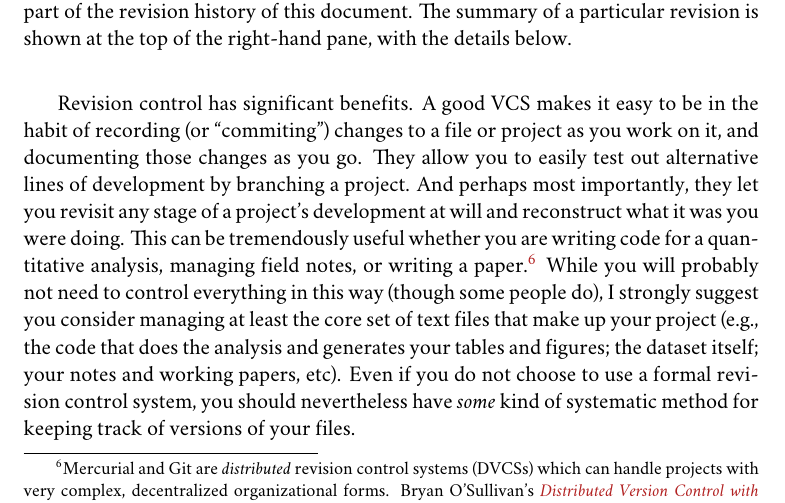
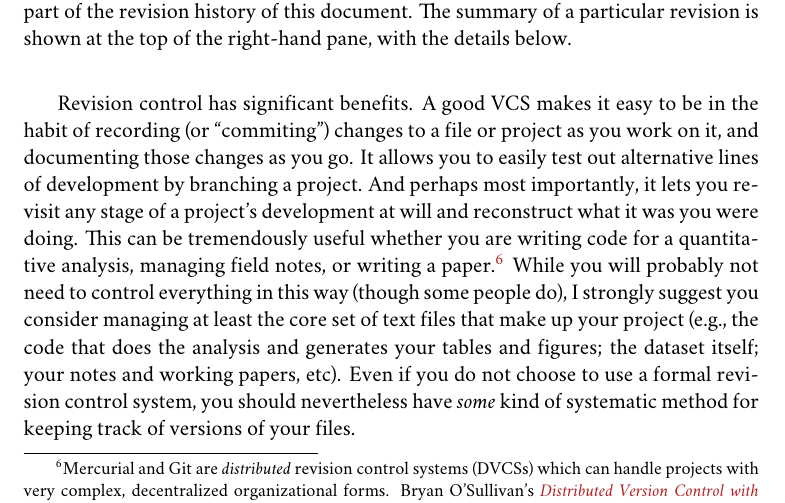
Before and after one commit to kjhealy/workflow-paper, a LaTeX thesis (ChoosingYourWorkflow.tex): part of page 12 of 18, cut so that both start at the same text. Compiled offline with XeLaTeX; a missing font is replaced by an installed copy or a similar font; a LaTeX package or settings file that is missing is left out; a missing bibliography style is replaced by a similar one.

Commit message:
rcs section; fixing subj verb tense

```diff
--- a/ChoosingYourWorkflow.tex
+++ b/ChoosingYourWorkflow.tex
@@ -230,7 +230,7 @@ The task of documenting your work at the level of particular pieces of code or e
 	\label{fig:gitnub}
 \end{figure}
 
-Revision control has significant benefits. A good VCS makes it easy to be in the habit of recording (or ``commiting'') changes to a file or project as you work on it, and documenting those changes as you go. They allow you to easily test out alternative lines of development by branching a project. And perhaps most importantly, they let you revisit any stage of a project's development at will and reconstruct what it was you were doing. This can be tremendously useful whether you are writing code for a quantitative analysis, managing field notes, or writing a paper.\footnote{Mercurial and Git are \emph{distributed} revision control systems (DVCSs) which can handle projects with very complex, decentralized organizational forms. Bryan O'Sullivan's \href{http://hgbook.red-bean.com/hgbook.pdf}{\emph{Distributed Version Control with Mercurial}} is a guide to one of the main DVCS tools, but also provides a clear account of how modern version-control systems have developed, together with the main concepts behind them.} While you will probably not need to control everything in this way (though some people do), I strongly suggest you consider managing at least the core set of text files that make up your project (e.g., the code that does the analysis and generates your tables and figures; the dataset itself; your notes and working papers, etc). Even if you do not choose to use a formal revision control system, you should nevertheless have \emph{some} kind of systematic method for keeping track of versions of your files.
+Revision control has significant benefits. A good VCS makes it easy to be in the habit of recording (or ``commiting'') changes to a file or project as you work on it, and documenting those changes as you go. It allows you to easily test out alternative lines of development by branching a project. And perhaps most importantly, it lets you revisit any stage of a project's development at will and reconstruct what it was you were doing. This can be tremendously useful whether you are writing code for a quantitative analysis, managing field notes, or writing a paper.\footnote{Mercurial and Git are \emph{distributed} revision control systems (DVCSs) which can handle projects with very complex, decentralized organizational forms. Bryan O'Sullivan's \href{http://hgbook.red-bean.com/hgbook.pdf}{\emph{Distributed Version Control with Mercurial}} is a guide to one of the main DVCS tools, but also provides a clear account of how modern version-control systems have developed, together with the main concepts behind them.} While you will probably not need to control everything in this way (though some people do), I strongly suggest you consider managing at least the core set of text files that make up your project (e.g., the code that does the analysis and generates your tables and figures; the dataset itself; your notes and working papers, etc). Even if you do not choose to use a formal revision control system, you should nevertheless have \emph{some} kind of systematic method for keeping track of versions of your files.
 
 The task of backing up and synchronizing your files is related to the question of version control. I have a laptop and a desktop computer. I want to keep certain folders in both home directories synchronized. \textbf{Unison} is an efficient command-line synchronization tool that can work locally or use SSH for remote clients. It can also be used for backing up your data. There's a menu-driven, graphical version available as well. It's free. Learn more at \href{http://www.cis.upenn.edu/~bcpierce/unison/}{Unison's homepage}. Other GUI-based file synchronization tools are available for Mac OS X and Windows, such as \href{http://www.sugarsync.com/}{SugarSync}.
 
```
